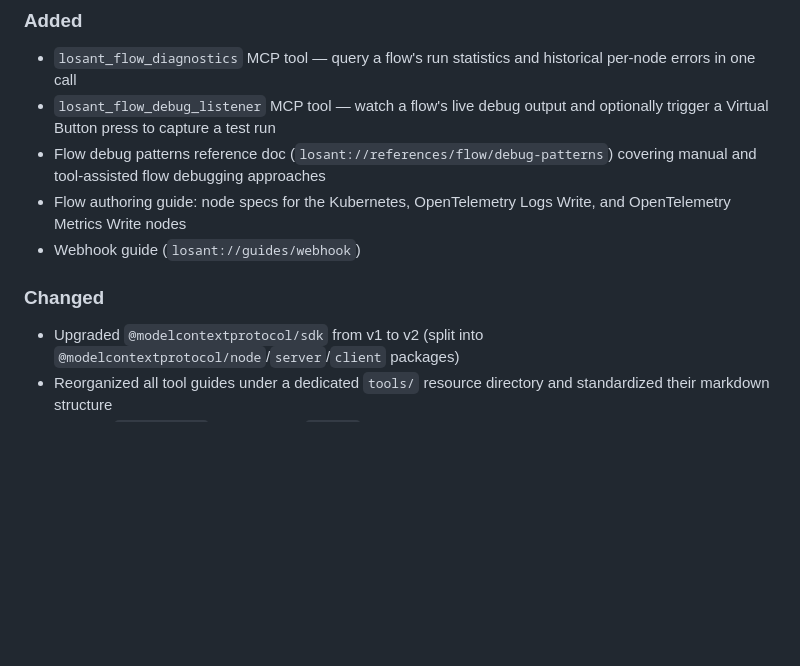
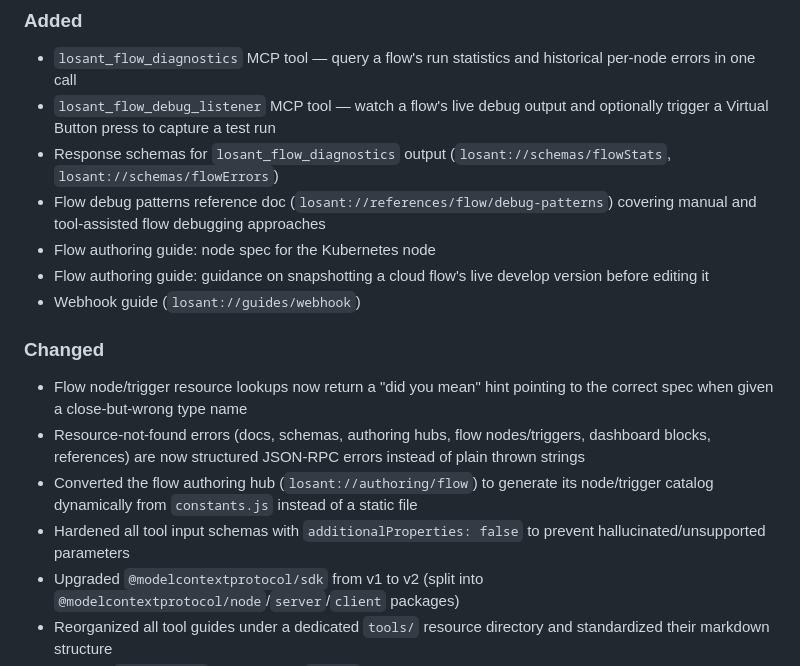
Before and after one commit to Losant/losant-mcp-server, a Markdown page: CHANGELOG.md, the part around the change. Drawn GitHub-style; blank space fills up the shorter version.

```diff
--- a/CHANGELOG.md
+++ b/CHANGELOG.md
@@ -10,11 +10,17 @@ and this project adheres to [Semantic Versioning](https://semver.org/spec/v2.0.0
 ### Added
 - `losant_flow_diagnostics` MCP tool — query a flow's run statistics and historical per-node errors in one call
 - `losant_flow_debug_listener` MCP tool — watch a flow's live debug output and optionally trigger a Virtual Button press to capture a test run
+- Response schemas for `losant_flow_diagnostics` output (`losant://schemas/flowStats`, `losant://schemas/flowErrors`)
 - Flow debug patterns reference doc (`losant://references/flow/debug-patterns`) covering manual and tool-assisted flow debugging approaches
-- Flow authoring guide: node specs for the Kubernetes, OpenTelemetry Logs Write, and OpenTelemetry Metrics Write nodes
+- Flow authoring guide: node spec for the Kubernetes node
+- Flow authoring guide: guidance on snapshotting a cloud flow's live develop version before editing it
 - Webhook guide (`losant://guides/webhook`)
 
 ### Changed
+- Flow node/trigger resource lookups now return a "did you mean" hint pointing to the correct spec when given a close-but-wrong type name
+- Resource-not-found errors (docs, schemas, authoring hubs, flow nodes/triggers, dashboard blocks, references) are now structured JSON-RPC errors instead of plain thrown strings
+- Converted the flow authoring hub (`losant://authoring/flow`) to generate its node/trigger catalog dynamically from `constants.js` instead of a static file
+- Hardened all tool input schemas with `additionalProperties: false` to prevent hallucinated/unsupported parameters
 - Upgraded `@modelcontextprotocol/sdk` from v1 to v2 (split into `@modelcontextprotocol/node`/`server`/`client` packages)
 - Reorganized all tool guides under a dedicated `tools/` resource directory and standardized their markdown structure
 - Bumped `losant-rest` to the tagged `v4.3.0` release
```
Also changed, not shown: README.md (+19 -4 lines).
